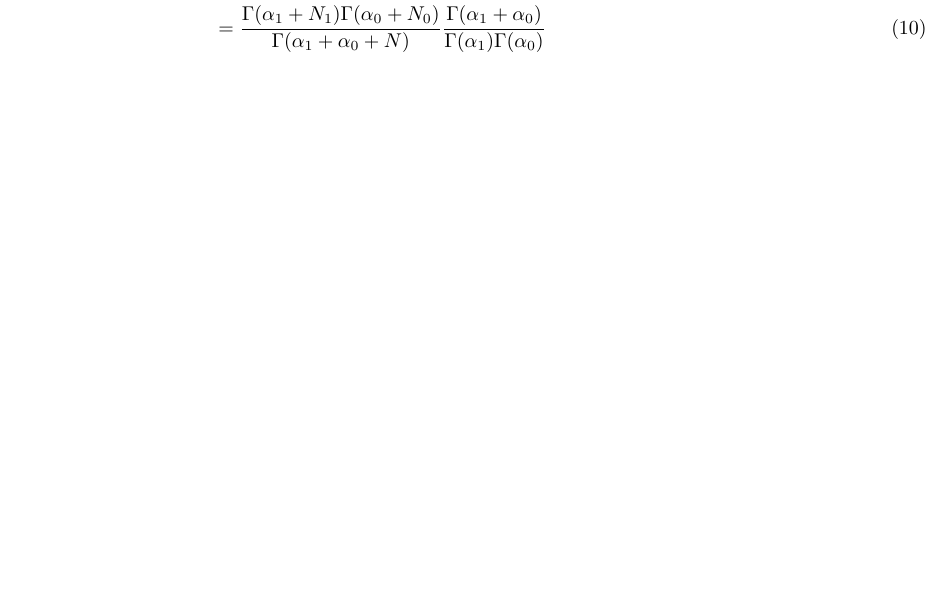
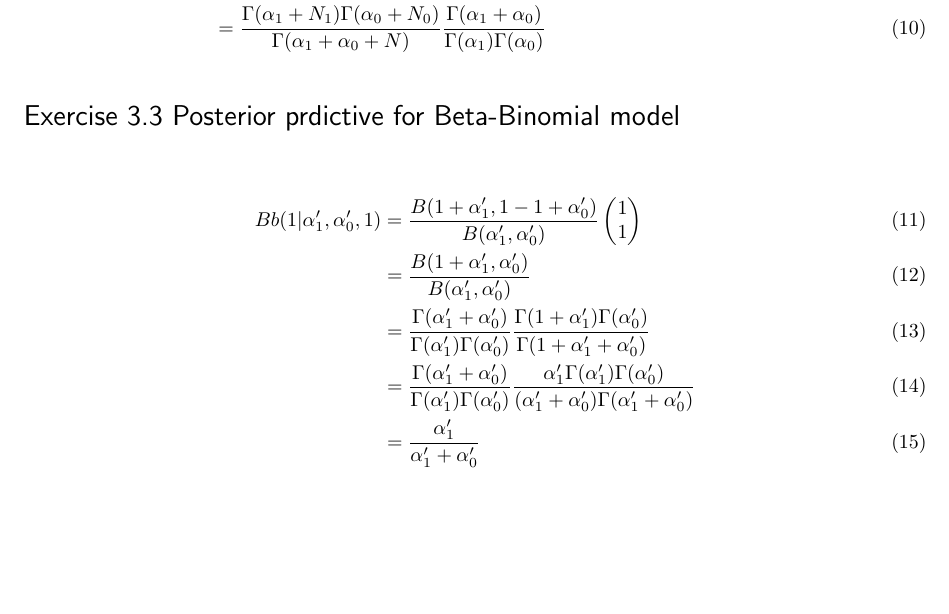
Before and after one commit to szdr/MLaPP-exercises, a LaTeX document (chapter_3/3.tex): part of the page, cut so that both start at the same text, the shorter picture padded with empty space. Compiled offline with pLaTeX and dvipdfmx.

Commit message:
Add ex3.3

```diff
--- a/chapter_3/3.tex
+++ b/chapter_3/3.tex
@@ -18,4 +18,13 @@ p(D) & = \frac{[(\alpha_1)\cdots(\alpha_1+N_1-1)][(\alpha_0)\cdots(\alpha_0+N_0-
 & = \frac{\Gamma(\alpha_1+\alpha_0)}{\Gamma(\alpha_1+\alpha_0+N)}\frac{\Gamma(\alpha_1+N_1)}{\Gamma(\alpha_1)}\frac{\Gamma(\alpha_0+N_0)}{\Gamma(\alpha_0)}\\
 & = \frac{\Gamma(\alpha_1+N_1)\Gamma(\alpha_0+N_0)}{\Gamma(\alpha_1+\alpha_0+N)}\frac{\Gamma(\alpha_1+\alpha_0)}{\Gamma(\alpha_1)\Gamma(\alpha_0)}
 \end{align}
+
+\section*{Exercise 3.3 Posterior prdictive for Beta-Binomial model}
+\begin{align}
+Bb(1|\alpha_1',\alpha_0',1) & = \frac{B(1+\alpha_1',1-1+\alpha_0')}{B(\alpha_1',\alpha_0')} \begin{pmatrix} 1 \\ 1 \end{pmatrix} \\
+& = \frac{B(1+\alpha_1', \alpha_0')}{B(\alpha_1',\alpha_0')}\\
+& = \frac{\Gamma(\alpha_1'+\alpha_0')}{\Gamma(\alpha_1')\Gamma(\alpha_0')}\frac{\Gamma(1+\alpha_1')\Gamma(\alpha_0')}{\Gamma(1+\alpha_1'+\alpha_0')}\\
+& = \frac{\Gamma(\alpha_1'+\alpha_0')}{\Gamma(\alpha_1')\Gamma(\alpha_0')}\frac{\alpha_1'\Gamma(\alpha_1')\Gamma(\alpha_0')}{(\alpha_1'+\alpha_0')\Gamma(\alpha_1'+\alpha_0')}\\
+& = \frac{\alpha_1'}{\alpha_1'+\alpha_0'}
+\end{align}
 \end{document}
```
Also changed, not shown: chapter_3/3.pdf.
